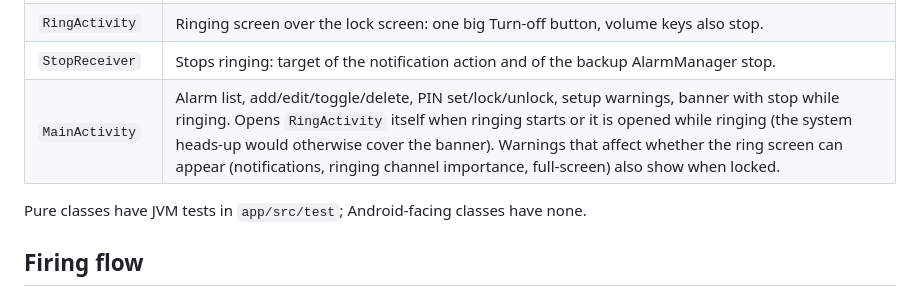
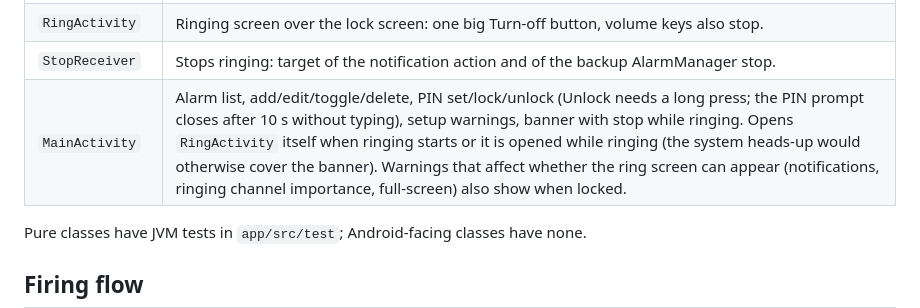
Before and after one commit to philipphueber/SeniorAlert, a Markdown page: ARCHITECTURE.md, the part around the change. Drawn GitHub-style.

```diff
--- a/ARCHITECTURE.md
+++ b/ARCHITECTURE.md
@@ -19,7 +19,7 @@ Plain Java, platform APIs only. Keep this file current with every change.
 | `RingService` | Foreground service (mediaPlayback): sound, vibration, full-screen notification, 2-minute hard cap from the first START (a second alarm joins the ring, it does not extend it), schedules the backup stop (StopReceiver). Sound is the platform's `DEFAULT_ALARM_ALERT_URI` (works before first unlock), ringtone second, a plain tone last. Owns `start`/`stop`/`isRinging`; teardown is total and exception-safe. If `startForeground` fails it shuts down silently rather than ring with no way to stop it. |
 | `RingActivity` | Ringing screen over the lock screen: one big Turn-off button, volume keys also stop. |
 | `StopReceiver` | Stops ringing: target of the notification action and of the backup AlarmManager stop. |
-| `MainActivity` | Alarm list, add/edit/toggle/delete, PIN set/lock/unlock, setup warnings, banner with stop while ringing. Opens `RingActivity` itself when ringing starts or it is opened while ringing (the system heads-up would otherwise cover the banner). Warnings that affect whether the ring screen can appear (notifications, ringing channel importance, full-screen) also show when locked. |
+| `MainActivity` | Alarm list, add/edit/toggle/delete, PIN set/lock/unlock (Unlock needs a long press; the PIN prompt closes after 10 s without typing), setup warnings, banner with stop while ringing. Opens `RingActivity` itself when ringing starts or it is opened while ringing (the system heads-up would otherwise cover the banner). Warnings that affect whether the ring screen can appear (notifications, ringing channel importance, full-screen) also show when locked. |
 
 Pure classes have JVM tests in `app/src/test`; Android-facing classes have none.
 
```
Also changed, not shown: CONTRIBUTING.md (+2 -1 lines), README.md (+6 -3 lines), docs/screenshots/main-locked.png, 3 other files.
